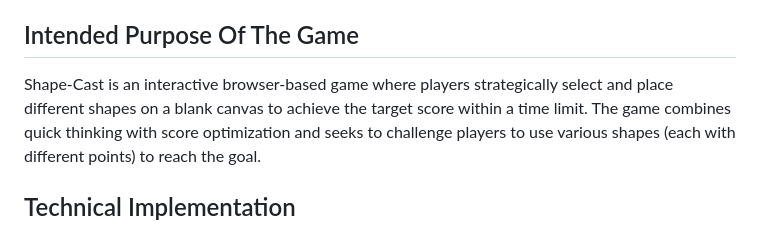
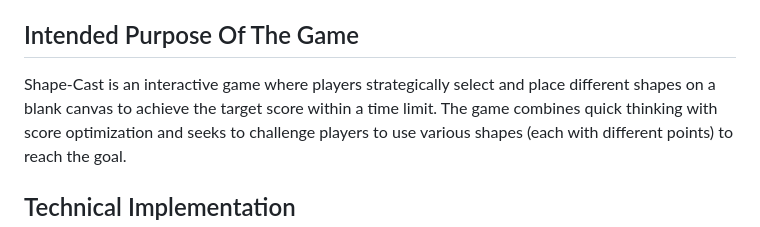
Before and after one commit to HM33-Alt/shape-cast, a Markdown page: README.md, the part around the change. GitHub-like rendering.

```diff
--- a/README.md
+++ b/README.md
@@ -8,7 +8,7 @@ To view my submission: https://main.d1tlgag3vgp7ls.amplifyapp.com/ (web applicat
 Provided an opportunity for me to explore and familiarize myself with AWS technologies and have fun making a game.
 
 ## Intended Purpose Of The Game
-Shape-Cast is an interactive browser-based game where players strategically select and place different shapes on a blank canvas to achieve the target score within a time limit.
+Shape-Cast is an interactive game where players strategically select and place different shapes on a blank canvas to achieve the target score within a time limit.
 The game combines quick thinking with score optimization and seeks to challenge players to use various shapes (each with different points) to reach the goal.
 
 ## Technical Implementation
```
